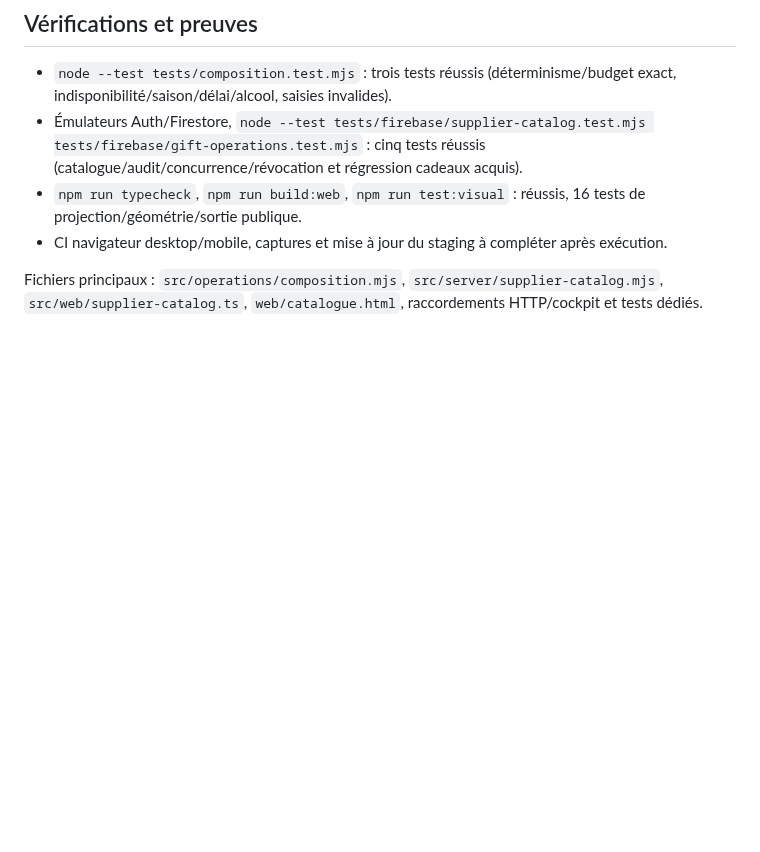
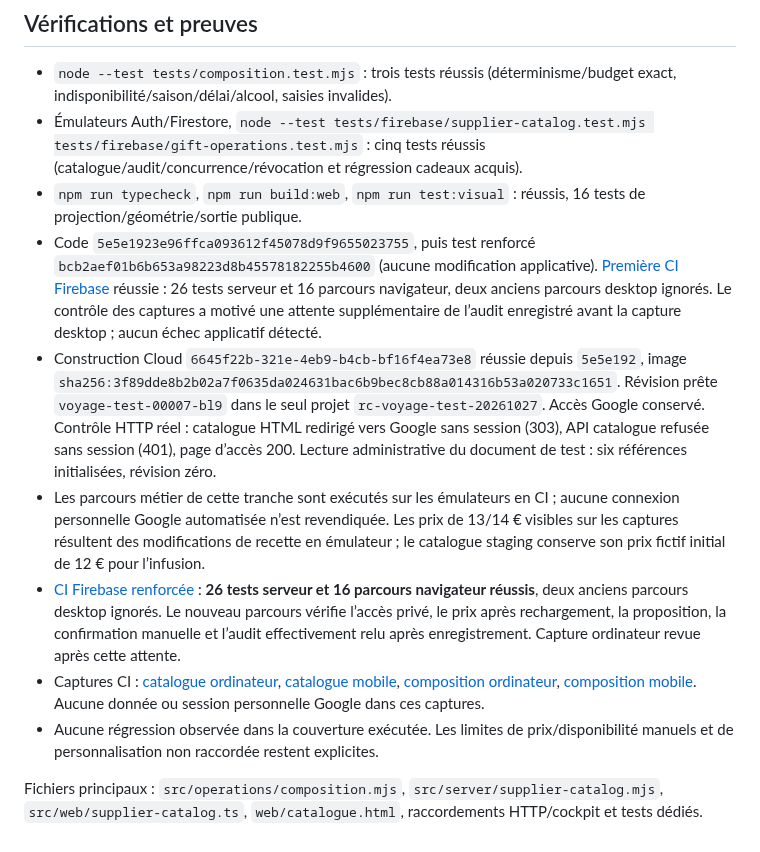
Before and after one commit to gkerckhofs-a11y/le_voyage, a Markdown page: docs/V3-E2.md, the part around the change. Drawn GitHub-style; blank space fills up the shorter version.

Commit message:
docs(cockpit): record E2 catalog CI, captures and isolated staging

```diff
--- a/docs/V3-E2.md
+++ b/docs/V3-E2.md
@@ -33,6 +33,11 @@ Restent au cockpit : bénéficiaires et personnalisation, calendrier graphique/e
 - `node --test tests/composition.test.mjs` : trois tests réussis (déterminisme/budget exact, indisponibilité/saison/délai/alcool, saisies invalides).
 - Émulateurs Auth/Firestore, `node --test tests/firebase/supplier-catalog.test.mjs tests/firebase/gift-operations.test.mjs` : cinq tests réussis (catalogue/audit/concurrence/révocation et régression cadeaux acquis).
 - `npm run typecheck`, `npm run build:web`, `npm run test:visual` : réussis, 16 tests de projection/géométrie/sortie publique.
-- CI navigateur desktop/mobile, captures et mise à jour du staging à compléter après exécution.
+- Code `5e5e1923e96ffca093612f45078d9f9655023755`, puis test renforcé `bcb2aef01b6b653a98223d8b45578182255b4600` (aucune modification applicative). [Première CI Firebase](https://github.com/gkerckhofs-a11y/le_voyage/actions/runs/40552223097) réussie : 26 tests serveur et 16 parcours navigateur, deux anciens parcours desktop ignorés. Le contrôle des captures a motivé une attente supplémentaire de l’audit enregistré avant la capture desktop ; aucun échec applicatif détecté.
+- Construction Cloud `6645f22b-321e-4eb9-b4cb-bf16f4ea73e8` réussie depuis `5e5e192`, image `sha256:3f89dde8b2b02a7f0635da024631bac6b9bec8cb88a014316b53a020733c1651`. Révision prête `voyage-test-00007-bl9` dans le seul projet `rc-voyage-test-20261027`. Accès Google conservé. Contrôle HTTP réel : catalogue HTML redirigé vers Google sans session (303), API catalogue refusée sans session (401), page d’accès 200. Lecture administrative du document de test : six références initialisées, révision zéro.
+- Les parcours métier de cette tranche sont exécutés sur les émulateurs en CI ; aucune connexion personnelle Google automatisée n’est revendiquée. Les prix de 13/14 € visibles sur les captures résultent des modifications de recette en émulateur ; le catalogue staging conserve son prix fictif initial de 12 € pour l’infusion.
+- [CI Firebase renforcée](https://github.com/gkerckhofs-a11y/le_voyage/actions/runs/40552669869) : **26 tests serveur et 16 parcours navigateur réussis**, deux anciens parcours desktop ignorés. Le nouveau parcours vérifie l’accès privé, le prix après rechargement, la proposition, la confirmation manuelle et l’audit effectivement relu après enregistrement. Capture ordinateur revue après cette attente.
+- Captures CI : [catalogue ordinateur](evidence/e2-catalog-desktop.png), [catalogue mobile](evidence/e2-catalog-mobile.png), [composition ordinateur](evidence/e2-composition-desktop.png), [composition mobile](evidence/e2-composition-mobile.png). Aucune donnée ou session personnelle Google dans ces captures.
+- Aucune régression observée dans la couverture exécutée. Les limites de prix/disponibilité manuels et de personnalisation non raccordée restent explicites.
 
 Fichiers principaux : `src/operations/composition.mjs`, `src/server/supplier-catalog.mjs`, `src/web/supplier-catalog.ts`, `web/catalogue.html`, raccordements HTTP/cockpit et tests dédiés.
```
Also changed, not shown: docs/evidence/e2-catalog-desktop.png (added), docs/evidence/e2-catalog-mobile.png (added), docs/evidence/e2-composition-desktop.png (added), docs/evidence/e2-composition-mobile.png (added).
